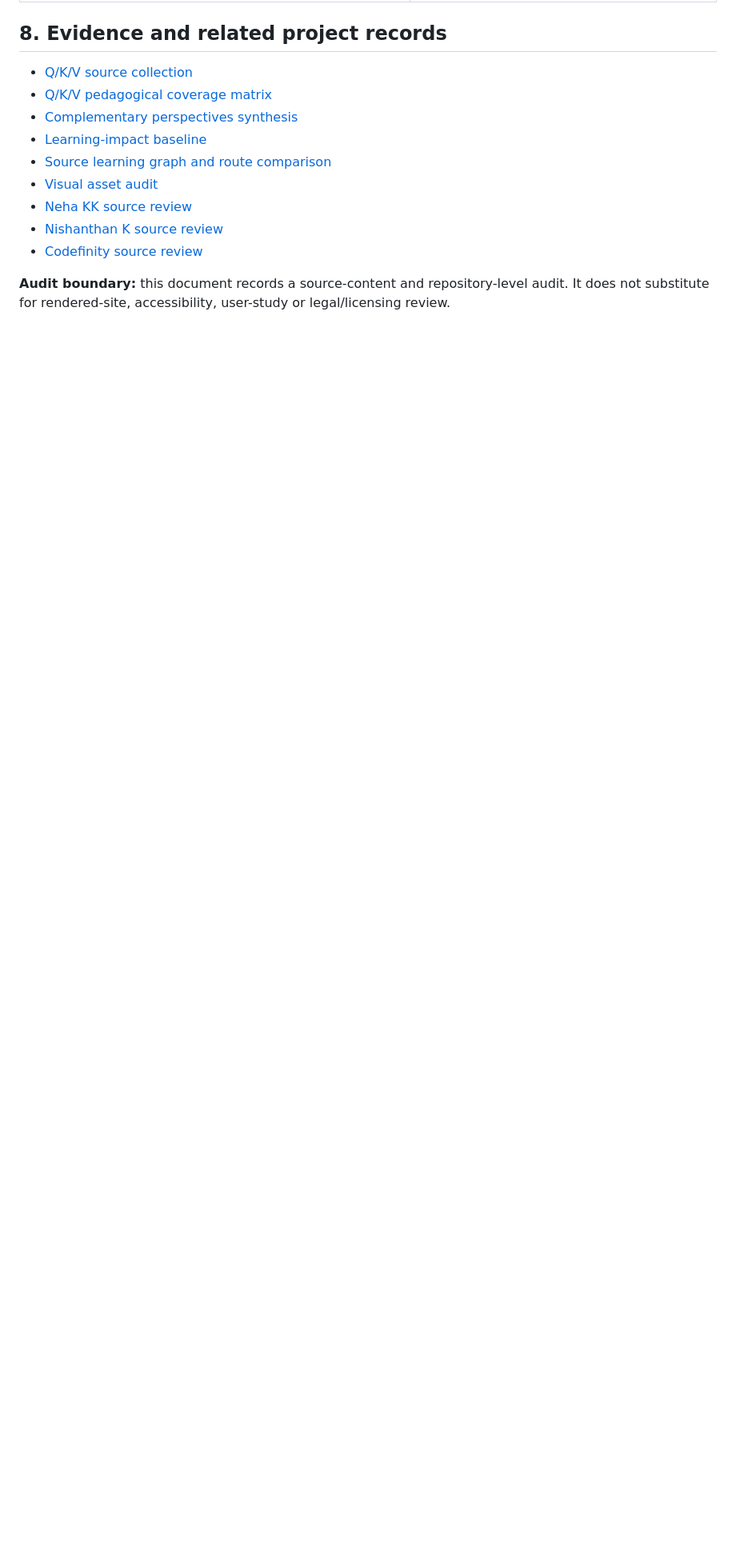
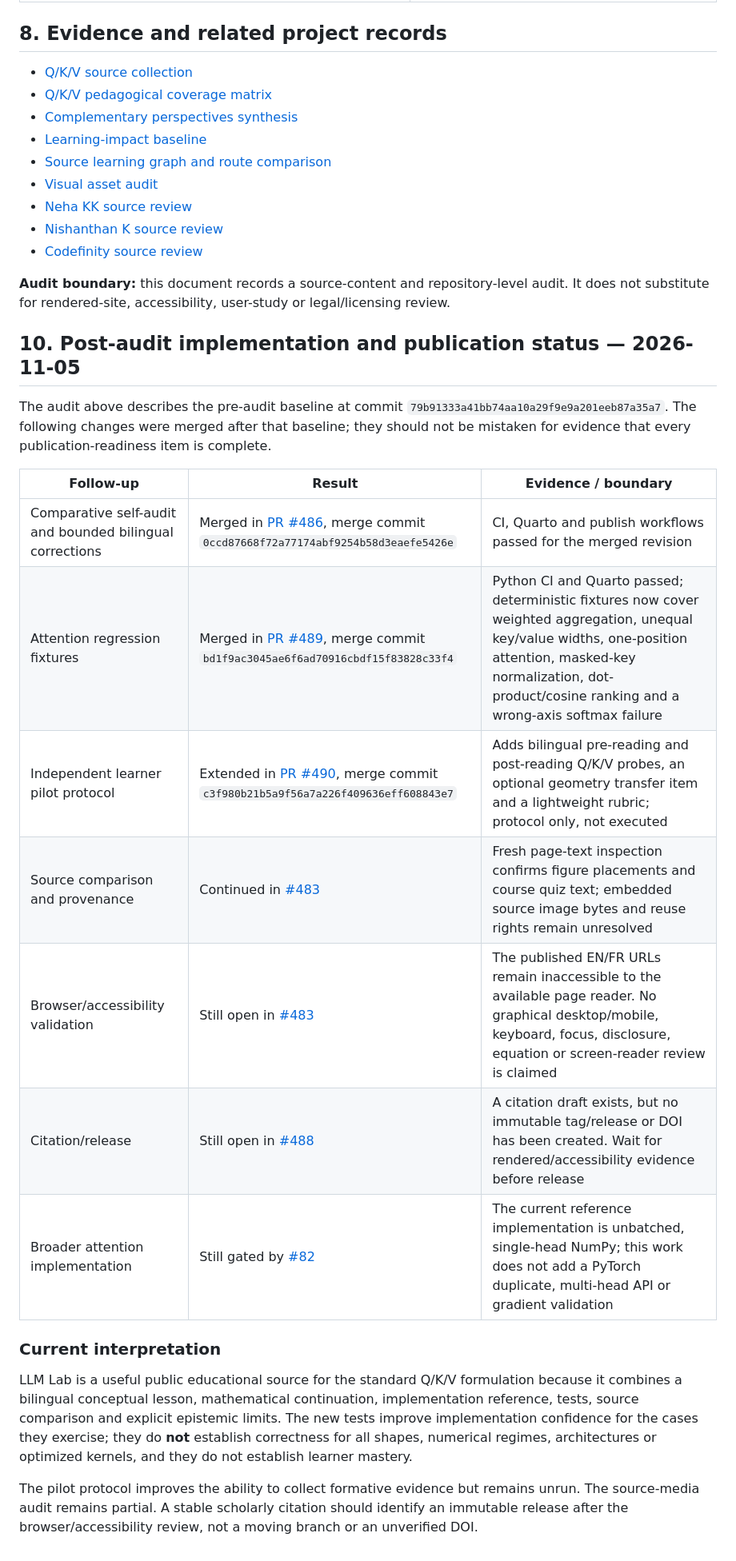
Before and after one commit to JM-Brun/llm-lab, a Markdown page: docs/source-reviews/llm-lab-qkv-self-audit-2026-11.md, the part around the change. Shown at 80% size. Rendered like a GitHub page; blank space fills up the shorter version.

Commit message:
docs: reconcile QKV self-audit with merged follow-ups

```diff
--- a/docs/source-reviews/llm-lab-qkv-self-audit-2026-11.md
+++ b/docs/source-reviews/llm-lab-qkv-self-audit-2026-11.md
@@ -180,3 +180,24 @@ The project's distinctive contribution is the **auditable synthesis and learning
 - [Codefinity source review](qkv-codefinity-course-2026-11.md)
 
 **Audit boundary:** this document records a source-content and repository-level audit. It does not substitute for rendered-site, accessibility, user-study or legal/licensing review.
+
+
+## 10. Post-audit implementation and publication status — 2026-11-05
+
+The audit above describes the pre-audit baseline at commit `79b91333a41bb74aa10a29f9e9a201eeb87a35a7`. The following changes were merged after that baseline; they should not be mistaken for evidence that every publication-readiness item is complete.
+
+| Follow-up | Result | Evidence / boundary |
+|---|---|---|
+| Comparative self-audit and bounded bilingual corrections | Merged in [PR #486](https://github.com/JM-Brun/llm-lab/pull/486), merge commit `0ccd87668f72a77174abf9254b58d3eaefe5426e` | CI, Quarto and publish workflows passed for the merged revision |
+| Attention regression fixtures | Merged in [PR #489](https://github.com/JM-Brun/llm-lab/pull/489), merge commit `bd1f9ac3045ae6f6ad70916cbdf15f83828c33f4` | Python CI and Quarto passed; deterministic fixtures now cover weighted aggregation, unequal key/value widths, one-position attention, masked-key normalization, dot-product/cosine ranking and a wrong-axis softmax failure |
+| Independent learner pilot protocol | Extended in [PR #490](https://github.com/JM-Brun/llm-lab/pull/490), merge commit `c3f980b21b5a9f56a7a226f409636eff608843e7` | Adds bilingual pre-reading and post-reading Q/K/V probes, an optional geometry transfer item and a lightweight rubric; protocol only, not executed |
+| Source comparison and provenance | Continued in [#483](https://github.com/JM-Brun/llm-lab/issues/483) | Fresh page-text inspection confirms figure placements and course quiz text; embedded source image bytes and reuse rights remain unresolved |
+| Browser/accessibility validation | Still open in [#483](https://github.com/JM-Brun/llm-lab/issues/483) | The published EN/FR URLs remain inaccessible to the available page reader. No graphical desktop/mobile, keyboard, focus, disclosure, equation or screen-reader review is claimed |
+| Citation/release | Still open in [#488](https://github.com/JM-Brun/llm-lab/issues/488) | A citation draft exists, but no immutable tag/release or DOI has been created. Wait for rendered/accessibility evidence before release |
+| Broader attention implementation | Still gated by [#82](https://github.com/JM-Brun/llm-lab/issues/82) | The current reference implementation is unbatched, single-head NumPy; this work does not add a PyTorch duplicate, multi-head API or gradient validation |
+
+### Current interpretation
+
+LLM Lab is a useful public educational source for the standard Q/K/V formulation because it combines a bilingual conceptual lesson, mathematical continuation, implementation reference, tests, source comparison and explicit epistemic limits. The new tests improve implementation confidence for the cases they exercise; they do **not** establish correctness for all shapes, numerical regimes, architectures or optimized kernels, and they do not establish learner mastery.
+
+The pilot protocol improves the ability to collect formative evidence but remains unrun. The source-media audit remains partial. A stable scholarly citation should identify an immutable release after the browser/accessibility review, not a moving branch or an unverified DOI.
```
